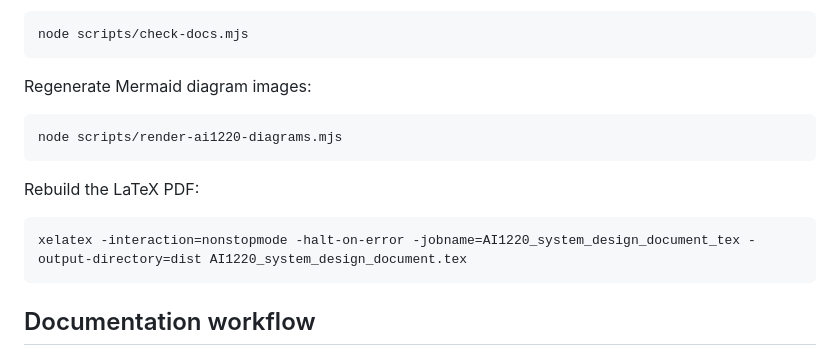
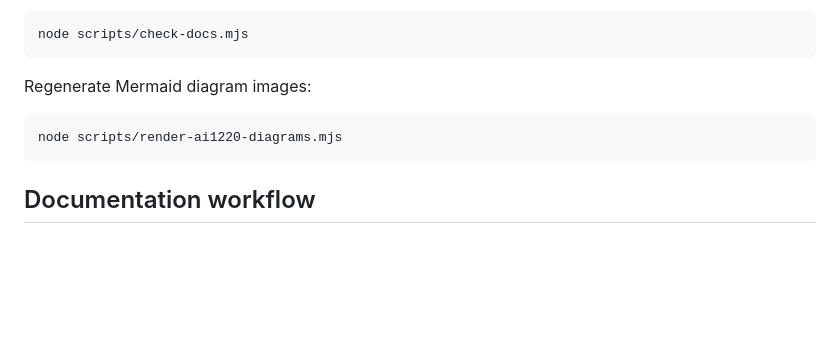
Before and after one commit to rayanbanerjee/software-proj, a Markdown page: README.md, the part around the change. Drawn GitHub-style; blank space fills up the shorter version.

Commit message:
Removed Documents not part of PoC code, Additional Clean up

````diff
--- a/README.md
+++ b/README.md
@@ -197,12 +197,6 @@ Regenerate Mermaid diagram images:
 node scripts/render-ai1220-diagrams.mjs
 ```
 
-Rebuild the LaTeX PDF:
-
-```bash
-xelatex -interaction=nonstopmode -halt-on-error -jobname=AI1220_system_design_document_tex -output-directory=dist AI1220_system_design_document.tex
-```
-
 ## Documentation workflow
 
 Process guidance lives in:
````
